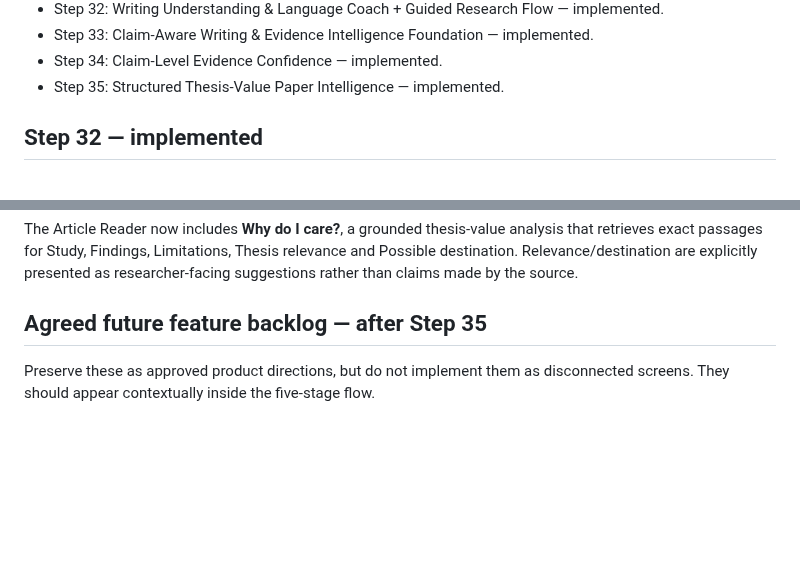
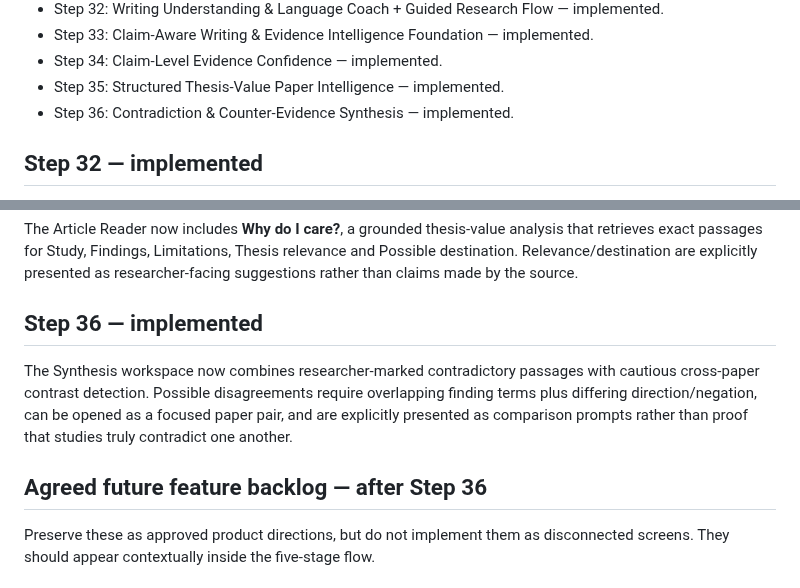
Before and after one commit to jasonfenech118-ctrl/quire, a Markdown page: docs/PROJECT_MASTER.md, 2 parts joined by grey strips. GitHub-like rendering; blank space fills up the shorter version.

Commit message:
Close Step 36 counter-evidence synthesis

```diff
--- a/docs/PROJECT_MASTER.md
+++ b/docs/PROJECT_MASTER.md
@@ -35,6 +35,7 @@ Do not execute SQL or connect Quire to an external Supabase project as part of o
 - Step 33: Claim-Aware Writing & Evidence Intelligence Foundation — implemented.
 - Step 34: Claim-Level Evidence Confidence — implemented.
 - Step 35: Structured Thesis-Value Paper Intelligence — implemented.
+- Step 36: Contradiction & Counter-Evidence Synthesis — implemented.
 
 ## Step 32 — implemented
 
@@ -95,7 +96,11 @@ Claim cards now expose a qualitative **Why this status?** evidence-confidence pr
 
 The Article Reader now includes **Why do I care?**, a grounded thesis-value analysis that retrieves exact passages for Study, Findings, Limitations, Thesis relevance and Possible destination. Relevance/destination are explicitly presented as researcher-facing suggestions rather than claims made by the source.
 
-## Agreed future feature backlog — after Step 35
+## Step 36 — implemented
+
+The Synthesis workspace now combines researcher-marked contradictory passages with cautious cross-paper contrast detection. Possible disagreements require overlapping finding terms plus differing direction/negation, can be opened as a focused paper pair, and are explicitly presented as comparison prompts rather than proof that studies truly contradict one another.
+
+## Agreed future feature backlog — after Step 36
 
 Preserve these as approved product directions, but do not implement them as disconnected screens. They should appear contextually inside the five-stage flow.
 
```
